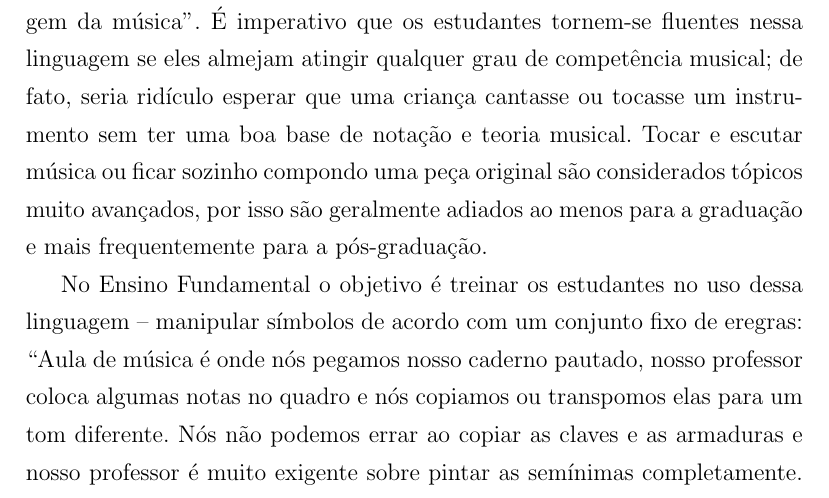
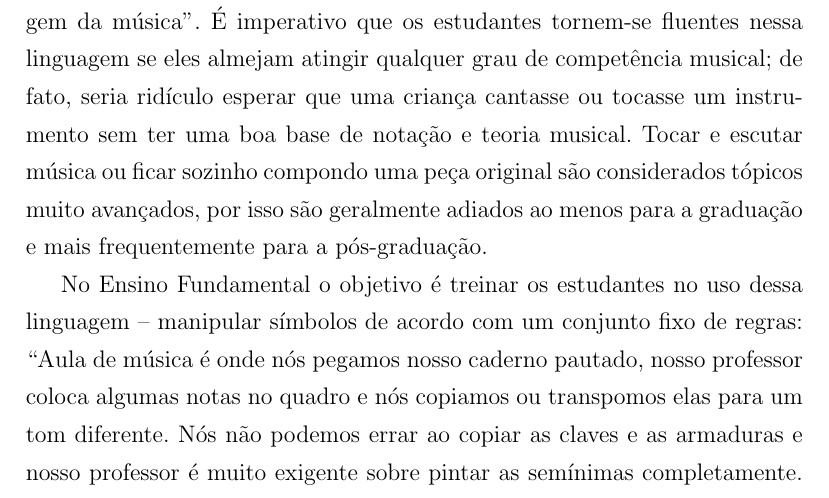
Before and after one commit to tmadeira/lockhart, a LaTeX document (ptbr.tex): part of page 1 of 4, cut so that both start at the same text. Compiled offline with pdfLaTeX.

Commit message:
Correção de pequeno erro de digitação

```diff
--- a/ptbr.tex
+++ b/ptbr.tex
@@ -22,7 +22,7 @@ Como músicos são conhecidos por registrarem suas ideias em forma de partituras
 de fato, seria ridículo esperar que uma criança cantasse ou tocasse um instrumento sem ter uma boa base de notação e teoria musical.
 Tocar e escutar música ou ficar sozinho compondo uma peça original são considerados tópicos muito avançados, por isso são geralmente adiados ao menos para a graduação e mais frequentemente para a pós-graduação.
 
-No Ensino Fundamental o objetivo é treinar os estudantes no uso dessa linguagem -- manipular símbolos de acordo com um conjunto fixo de eregras:
+No Ensino Fundamental o objetivo é treinar os estudantes no uso dessa linguagem -- manipular símbolos de acordo com um conjunto fixo de regras:
 ``Aula de música é onde nós pegamos nosso caderno pautado, nosso professor coloca algumas notas no quadro e nós copiamos ou transpomos elas para um tom diferente.
 Nós não podemos errar ao copiar as claves e as armaduras e nosso professor é muito exigente sobre pintar as semínimas completamente.
 Uma vez tivemos um problema de escala cromática e eu acertei, mas o professor não me deu crédito porque eu coloquei as hastes no lado errado''.
```
